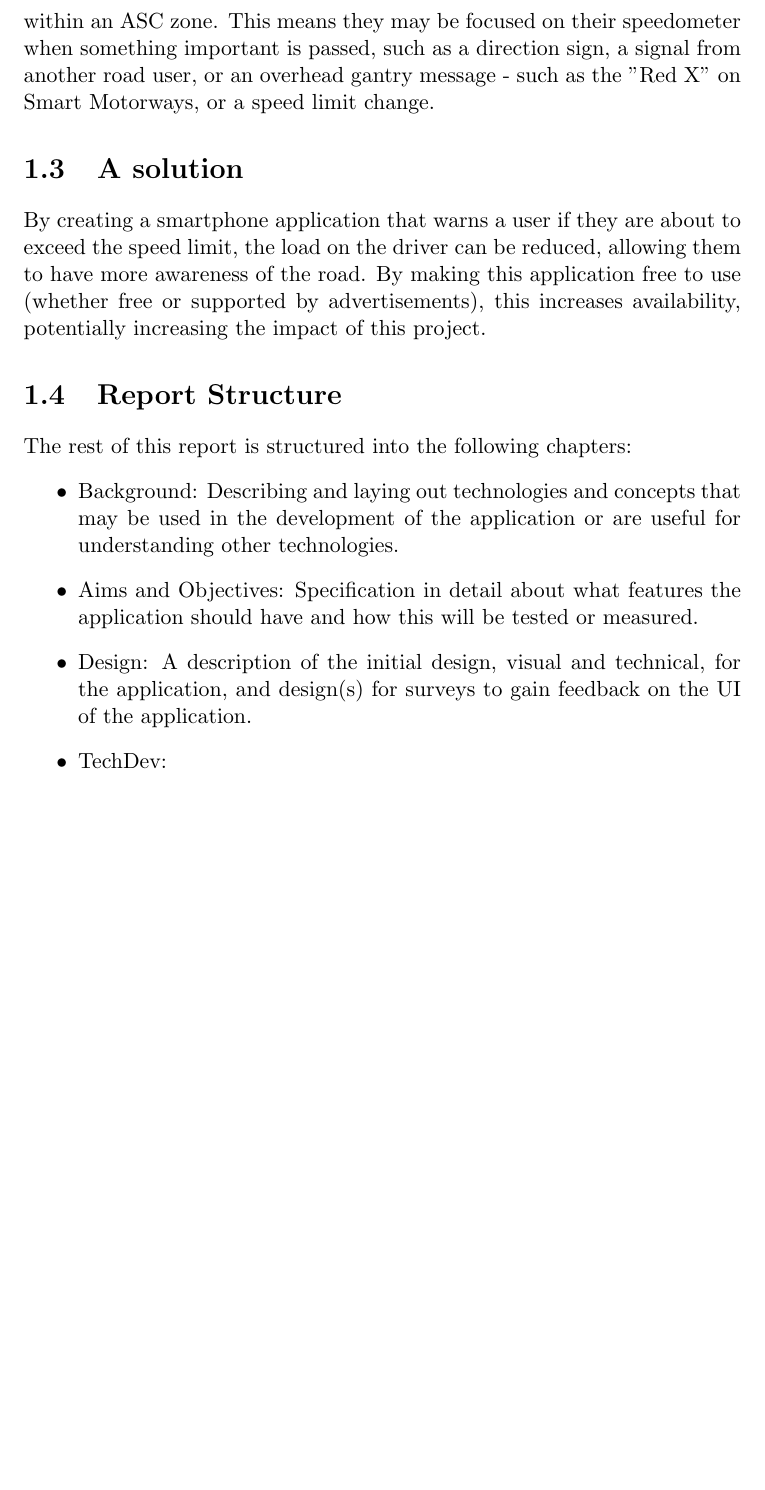
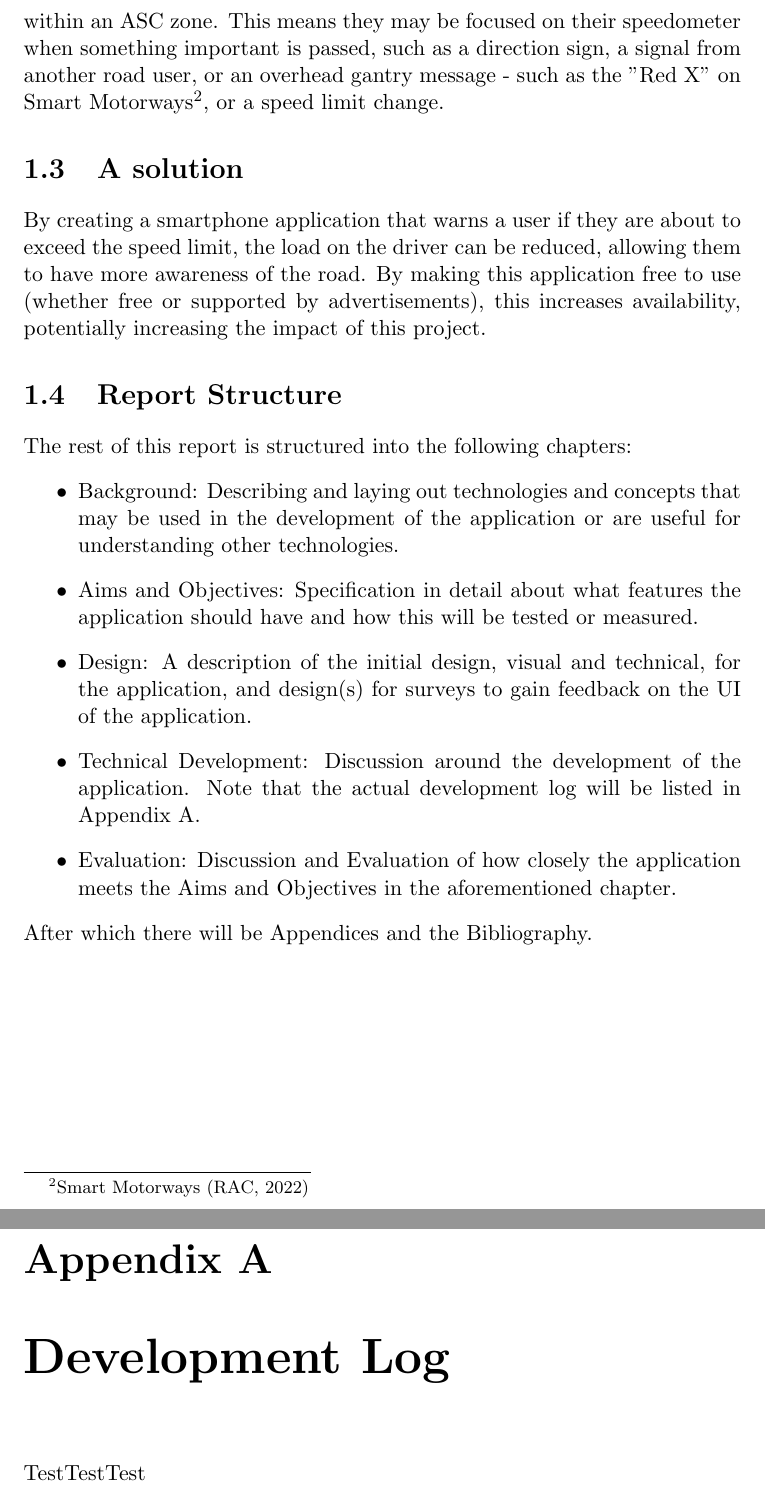
Before and after one commit to fisherthewol/FYP-SmartKart, a LaTeX document (Documents/FinalReport/finalreport.tex): part of page 5 of 6 before the commit and two parts of pages 5 and 6 of 7 after it, the two joined at a grey line, cut so that both start at the same text, the shorter picture padded with empty space. Compiled offline with pdfLaTeX.

Commit message:
Finish structure section; add ref about smart motorways.

```diff
--- a/Documents/FinalReport/finalreport.tex
+++ b/Documents/FinalReport/finalreport.tex
@@ -33,7 +33,7 @@ Currently, there are various products for monitoring a driver's speed and for in
 
 However, Google Maps does not register ASCs as actual "zones", but instead as a fixed speed camera at the start of the zone. Waze displays your progression through an ASC, but does not calculate your average speed. TomTom GO Navigation \citep{tomtomGo} does track your average speed in an ASC zone, but operates on a paid subscription model, so is not available to everyone. Hence, there is space in the market for a free solution to monitoring speed in ASC zones.
 \section{The Problem}
-While lawful drivers should be aware of their speed anyway, it is likely that many check their speed more often and with more discretion whilst within an ASC zone. This means they may be focused on their speedometer when something important is passed, such as a direction sign, a signal from another road user, or an overhead gantry message - such as the "Red X" on Smart Motorways, or a speed limit change.
+While lawful drivers should be aware of their speed anyway, it is likely that many check their speed more often and with more discretion whilst within an ASC zone. This means they may be focused on their speedometer when something important is passed, such as a direction sign, a signal from another road user, or an overhead gantry message - such as the "Red X" on Smart Motorways\footnote{Smart Motorways \citep{SmartMotorways}}, or a speed limit change.
 \section{A solution}
 By creating a smartphone application that warns a user if they are about to
 exceed the speed limit, the load on the driver can be reduced, allowing them to
@@ -51,8 +51,14 @@ The rest of this report is structured into the following chapters:
 	\item Design: A description of the initial design, visual and technical,
 	for the application, and design(s) for surveys to gain feedback on the UI
 	of the application.
-	\item TechDev:
+	\item Technical Development: Discussion around the development of the application. Note that the actual development log will be listed in Appendix \ref{app:GitLog}.
+    \item Evaluation: Discussion and Evaluation of how closely the application meets the Aims and Objectives in the aforementioned chapter.
 \end{itemize}
+After which there will be Appendices and the Bibliography. % Remove this?
+
+\appendix
+\chapter{Development Log}\label{app:GitLog}
+TestTestTest
 
 \bibliography{finalrep}
 \end{document}
```
Also changed, not shown: Documents/FinalReport/finalrep.bib (+9 -0 lines), Documents/FinalReport/finalreport.pdf.
